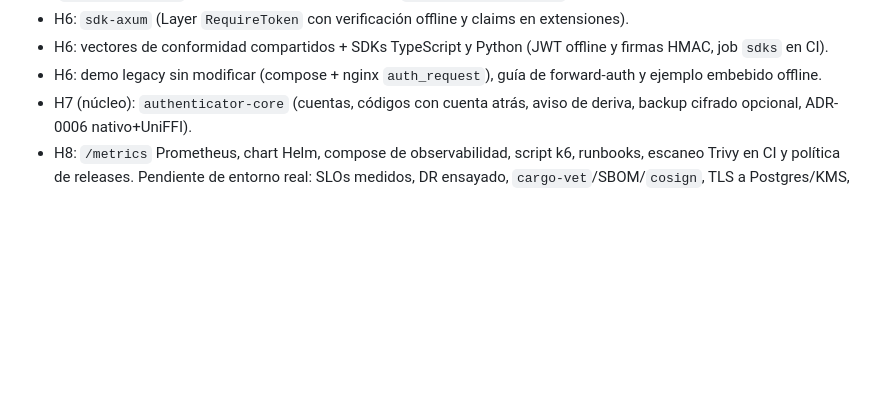
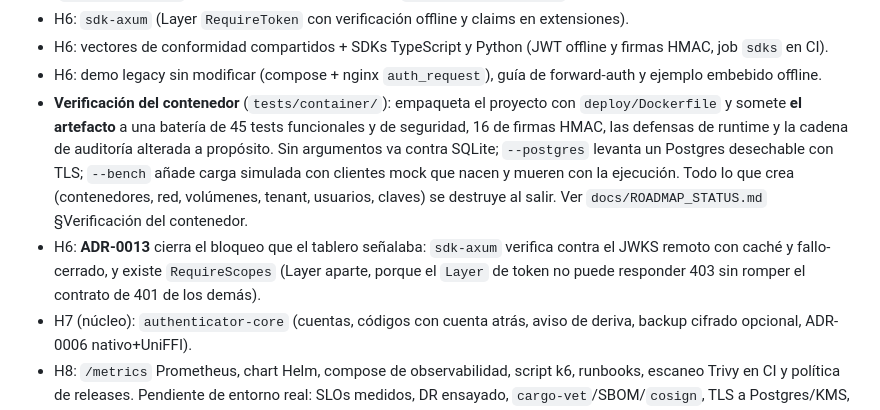
Before and after one commit to angelnereira/Band-All, a Markdown page: CHANGELOG.md, the part around the change. Rendered like a GitHub page; blank space fills up the shorter version.

```diff
--- a/CHANGELOG.md
+++ b/CHANGELOG.md
@@ -25,6 +25,8 @@ Formato basado en [Keep a Changelog](https://keepachangelog.com/es-ES/1.1.0/) y
 - H6: `sdk-axum` (Layer `RequireToken` con verificación offline y claims en extensiones).
 - H6: vectores de conformidad compartidos + SDKs TypeScript y Python (JWT offline y firmas HMAC, job `sdks` en CI).
 - H6: demo legacy sin modificar (compose + nginx `auth_request`), guía de forward-auth y ejemplo embebido offline.
+- **Verificación del contenedor** (`tests/container/`): empaqueta el proyecto con `deploy/Dockerfile` y somete **el artefacto** a una batería de 45 tests funcionales y de seguridad, 16 de firmas HMAC, las defensas de runtime y la cadena de auditoría alterada a propósito. Sin argumentos va contra SQLite; `--postgres` levanta un Postgres desechable con TLS; `--bench` añade carga simulada con clientes mock que nacen y mueren con la ejecución. Todo lo que crea (contenedores, red, volúmenes, tenant, usuarios, claves) se destruye al salir. Ver `docs/ROADMAP_STATUS.md` §Verificación del contenedor.
+- H6: **ADR-0013** cierra el bloqueo que el tablero señalaba: `sdk-axum` verifica contra el JWKS remoto con caché y fallo-cerrado, y existe `RequireScopes` (Layer aparte, porque el `Layer` de token no puede responder 403 sin romper el contrato de 401 de los demás).
 - H7 (núcleo): `authenticator-core` (cuentas, códigos con cuenta atrás, aviso de deriva, backup cifrado opcional, ADR-0006 nativo+UniFFI).
 - H8: `/metrics` Prometheus, chart Helm, compose de observabilidad, script k6, runbooks, escaneo Trivy en CI y política de releases. Pendiente de entorno real: SLOs medidos, DR ensayado, `cargo-vet`/SBOM/`cosign`, TLS a Postgres/KMS, pentest y WebAuthn (H9).
 - Revisión pre-producción: `deny.toml` endurecido, lints de casts/prints, perfiles con `overflow-checks`, CI con runner y acciones fijadas por SHA, `README.md`, tablero de gates (`docs/ROADMAP_STATUS.md`), ADR-0008 (estado compartido de rate-limit; TLS a Postgres en rama `feat/pg-tls-enforcement` pendiente de verificar) y diagnóstico de verificación (`docs/VERIFICATION.md`).
```
Also changed, not shown: docs/ROADMAP_STATUS.md (+48 -13 lines).
